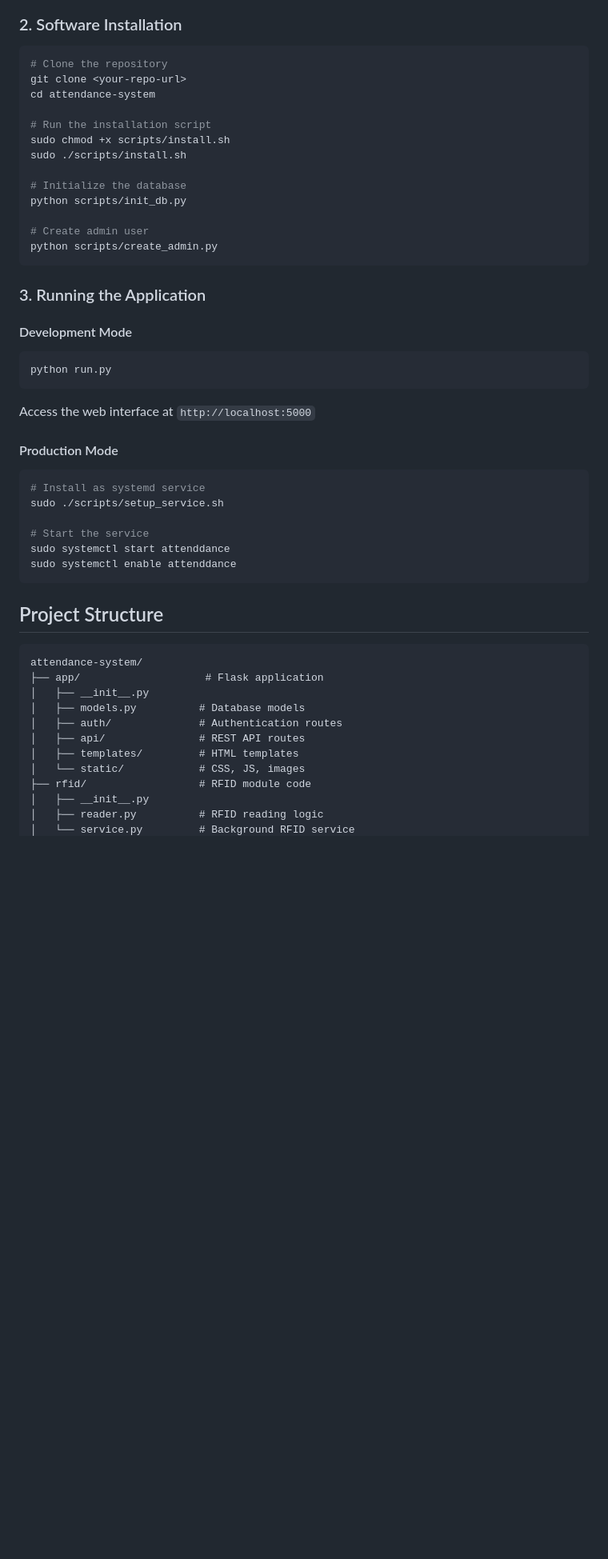
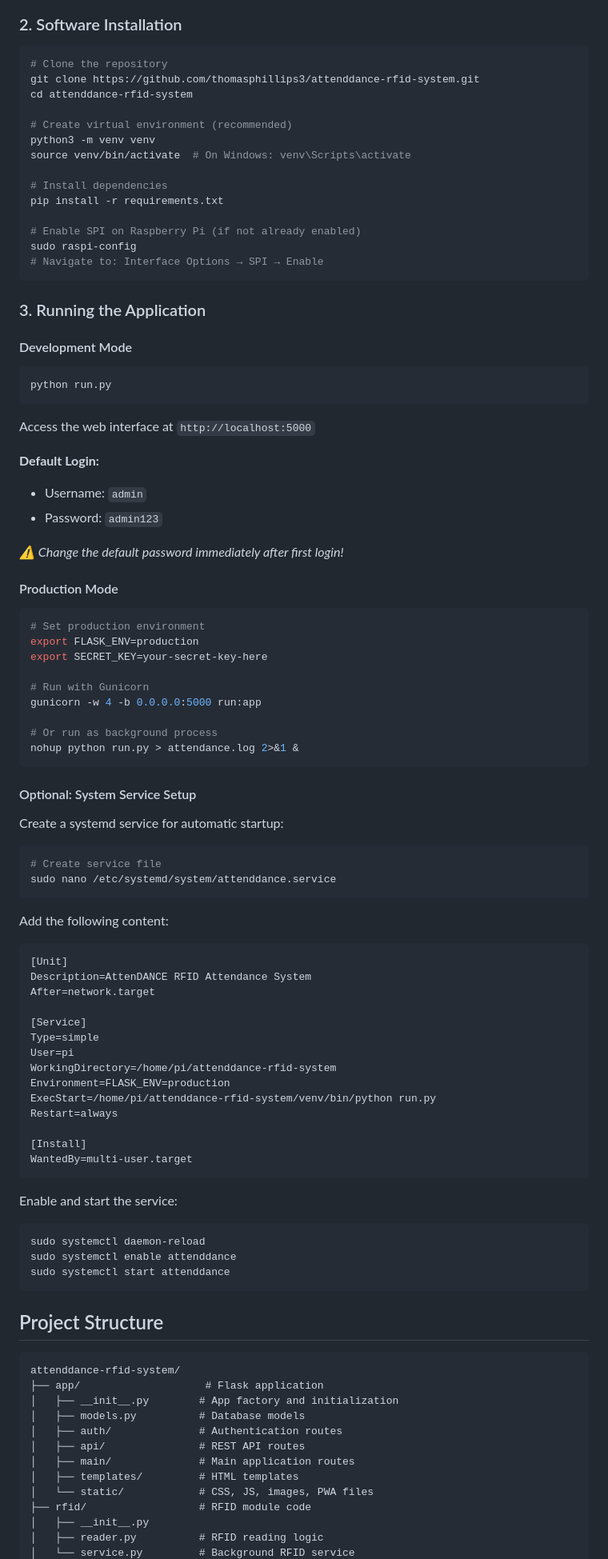
Before and after one commit to thomasphillips3/attenddance-rfid-system, a Markdown page: README.md, the part around the change printed below. Shown: that part at 80% size. Drawn GitHub-style; blank space fills up the shorter version.

````diff
--- a/README.md
+++ b/README.md
@@ -35,18 +35,19 @@ Connect your MFRC522 RFID module to the Raspberry Pi:
 ### 2. Software Installation
 ```bash
 # Clone the repository
-git clone <your-repo-url>
-cd attendance-system
+git clone https://github.com/thomasphillips3/attenddance-rfid-system.git
+cd attenddance-rfid-system
 
-# Run the installation script
-sudo chmod +x scripts/install.sh
-sudo ./scripts/install.sh
+# Create virtual environment (recommended)
+python3 -m venv venv
+source venv/bin/activate  # On Windows: venv\Scripts\activate
 
-# Initialize the database
-python scripts/init_db.py
+# Install dependencies
+pip install -r requirements.txt
 
-# Create admin user
-python scripts/create_admin.py
+# Enable SPI on Raspberry Pi (if not already enabled)
+sudo raspi-config
+# Navigate to: Interface Options → SPI → Enable
 ```
 
 ### 3. Running the Application
@@ -57,27 +58,70 @@ python run.py
 ```
 Access the web interface at `http://localhost:5000`
 
+**Default Login:**
+- Username: `admin`
+- Password: `admin123`
+
+*⚠️ Change the default password immediately after first login!*
+
 #### Production Mode
 ```bash
-# Install as systemd service
-sudo ./scripts/setup_service.sh
+# Set production environment
+export FLASK_ENV=production
+export SECRET_KEY=your-secret-key-here
 
-# Start the service
+# Run with Gunicorn
+gunicorn -w 4 -b 0.0.0.0:5000 run:app
+
+# Or run as background process
+nohup python run.py > attendance.log 2>&1 &
+```
+
+#### Optional: System Service Setup
+Create a systemd service for automatic startup:
+
+```bash
+# Create service file
+sudo nano /etc/systemd/system/attenddance.service
+```
+
+Add the following content:
+```ini
+[Unit]
+Description=AttenDANCE RFID Attendance System
+After=network.target
+
+[Service]
+Type=simple
+User=pi
+WorkingDirectory=/home/pi/attenddance-rfid-system
+Environment=FLASK_ENV=production
+ExecStart=/home/pi/attenddance-rfid-system/venv/bin/python run.py
+Restart=always
+
+[Install]
+WantedBy=multi-user.target
+```
+
+Enable and start the service:
+```bash
+sudo systemctl daemon-reload
+sudo systemctl enable attenddance
 sudo systemctl start attenddance
-sudo systemctl enable attenddance
 ```
 
 ## Project Structure
 
 ```
-attendance-system/
+attenddance-rfid-system/
 ├── app/                    # Flask application
-│   ├── __init__.py
+│   ├── __init__.py        # App factory and initialization
 │   ├── models.py          # Database models
 │   ├── auth/              # Authentication routes
 │   ├── api/               # REST API routes
+│   ├── main/              # Main application routes
 │   ├── templates/         # HTML templates
-│   └── static/            # CSS, JS, images
+│   └── static/            # CSS, JS, images, PWA files
 ├── rfid/                  # RFID module code
 │   ├── __init__.py
 │   ├── reader.py          # RFID reading logic
````
Also changed, not shown: other parts of README.md (+71 -19 lines).
